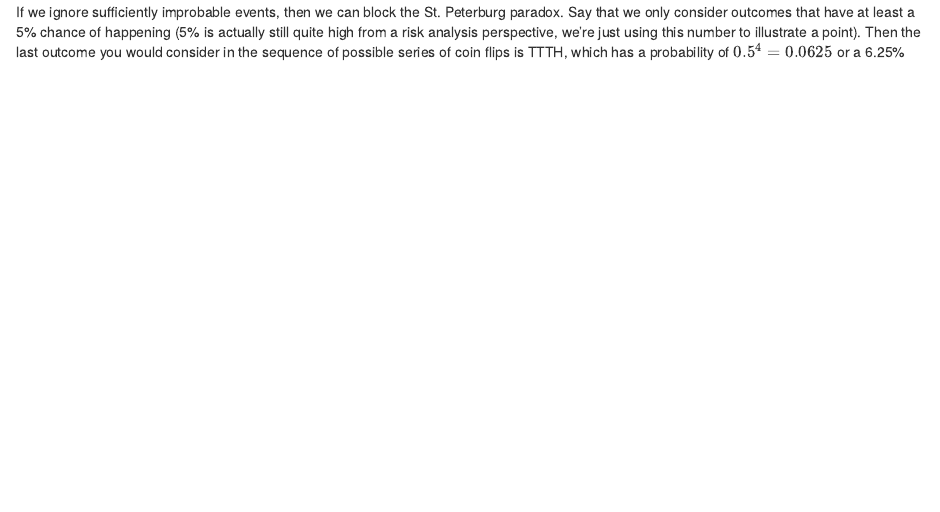
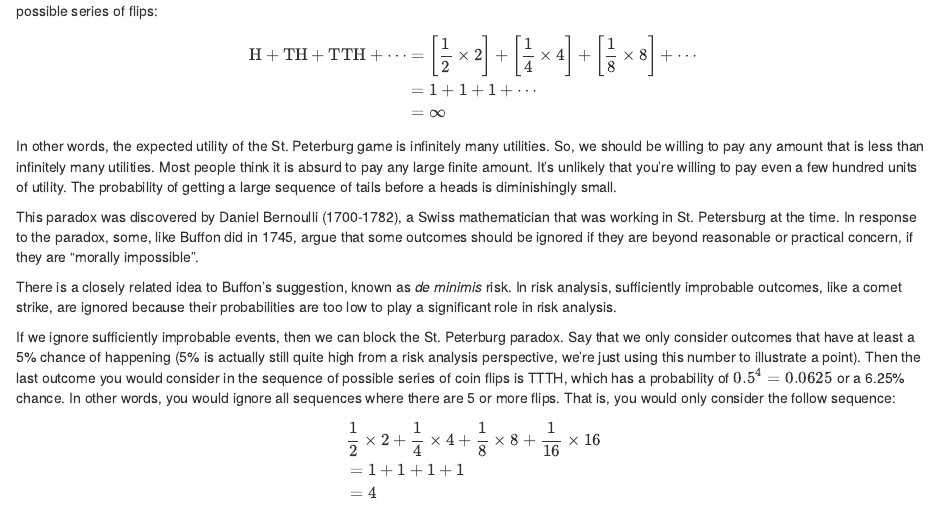
Before and after one commit to evanwill/blogdown-test-two, an R Markdown document (06-argformeu.Rmd): the page in a window 1100 px wide, from 6460 px down before the commit and from 6240 px down after it. Rendered offline with R 4.5, knitr and Pandoc, with nearby package versions; drawn as R Markdown's standard HTML page in place of the format the file asks for.

Commit message:
add old chp 6 back in

```diff
--- a/06-argformeu.Rmd
+++ b/06-argformeu.Rmd
@@ -207,7 +207,13 @@ Not everyone is convinced, however. In fact, in Savage's axiomatization of the e
 Consider the St. Petersburg game. The game starts by flipping a fair coin. If it lands tails you flip the coin again. When it lands heads up the game is over. The idea is to play for as long as you can. There's a prize worth $2^n$ units of utility, where $n$ is the number of times the coin was flipped. So, if your first flip was heads, then the prize would be 2 units of utility. If you flip the coin 4 times where you get three tails and then a heads, i.e., TTTH, then the prize is $2^4=2\times2\times2\times2=16$. How much would you be willing to pay to play the St. Petersburg game?
 
 According to MEU, you should be willing to pay any finite amount of utility to play the St. Petersburg game. Here's why. The probability of flipping a coin $n$ times, where $n$ is the first time that the coin lands heads, is $(\frac{1}{2})^n$. The payoff for flipping the coin $n$ times is $2^n$. The expected utility rule says to weight the utility of each possible outcome according to its probability, and then sum them up. This gives us the following sequence of possible series of flips:
-
+$$
+\begin{align}
+\text{H} + \text{TH} + \text{TTH} + \cdots &= \left[\frac{1}{2}\times 2\right] + \left[ \frac{1}{4}\times 4 \right] + \left[\frac{1}{8}\times 8 \right] + \cdots \\
+&= 1 + 1 + 1 + \cdots \\
+&= \infty
+\end{align}
+$$
 In other words, the expected utility of the St. Peterburg game is infinitely many utilities. So, we should be willing to pay any amount that is less than infinitely many utilities. Most people think it is absurd to pay any large finite amount. It's unlikely that you're willing to pay even a few hundred units of utility.  The probability of getting a large sequence of tails before a heads is diminishingly small.
 
 This paradox was discovered by Daniel Bernoulli (1700-1782), a Swiss mathematician that was working in St. Petersburg at the time. In response to the paradox, some, like Buffon did in 1745, argue that some outcomes should be ignored if they are beyond reasonable or practical concern, if they are "morally impossible".
@@ -215,6 +221,14 @@ This paradox was discovered by Daniel Bernoulli (1700-1782), a Swiss mathematici
 There is a closely related idea to Buffon's suggestion, known as *de minimis* risk. In risk analysis, sufficiently improbable outcomes, like a comet strike, are ignored because their probabilities are too low to play a significant role in risk analysis.
 
 If we ignore sufficiently improbable events, then we can block the St. Peterburg paradox. Say that we only consider outcomes that have at least a 5\% chance of happening (5\% is actually still quite high from a risk analysis perspective, we're just using this number to illustrate a point). Then the last outcome you would consider in the sequence of possible series of coin flips is TTTH, which has a probability of $0.5^4=0.0625$ or a 6.25\% chance. In other words, you would ignore all sequences where there are 5 or more flips. That is, you would only consider the follow sequence:
+
+$$
+\begin{align}
+&\frac{1}{2}\times 2 + \frac{1}{4}\times 4 + \frac{1}{8}\times 8 + \frac{1}{16}\times 16 \\
+&= 1 + 1 + 1 + 1 \\
+&= 4
+\end{align}
+$$
 
 There are two related concerns with this solution. One, we haven't provided any reason for why 5\% should be the minimum probability that an outcome needs to have to be considered. Any such line is likely to be ad hoc. Two, and more generally, why would it be rational to ignore highly improbably outcomes, especially if the corresponding utilities have large magnitudes?
 
```
